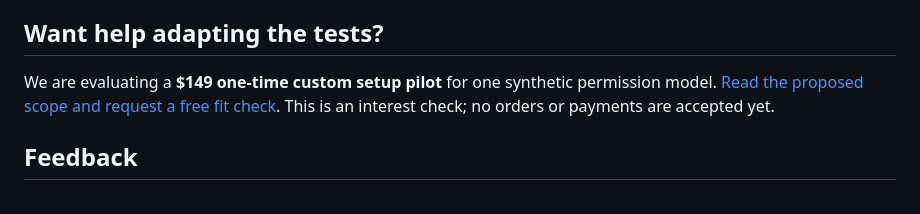
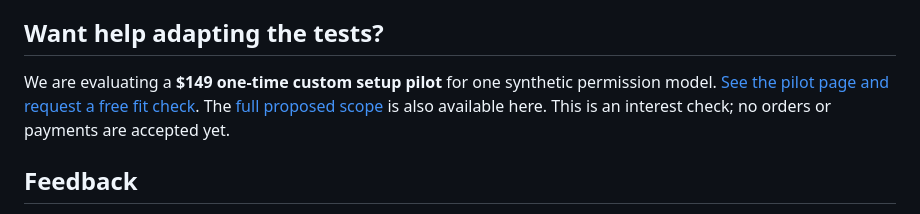
Before and after one commit to elfman1/access-regression-preview, a Markdown page: README.md, the part around the change. GitHub-like rendering.

Commit message:
Link live pilot page from public sample

```diff
--- a/README.md
+++ b/README.md
@@ -40,7 +40,7 @@ A generic table-level ALLOW and an exact tenant-row assertion ask different ques
 
 ## Want help adapting the tests?
 
-We are evaluating a **$149 one-time custom setup pilot** for one synthetic permission model. [Read the proposed scope and request a free fit check](PILOT.md). This is an interest check; no orders or payments are accepted yet.
+We are evaluating a **$149 one-time custom setup pilot** for one synthetic permission model. [See the pilot page and request a free fit check](https://access-regression.mrbuzi.chatgpt.site). The [full proposed scope](PILOT.md) is also available here. This is an interest check; no orders or payments are accepted yet.
 
 ## Feedback
 
```
